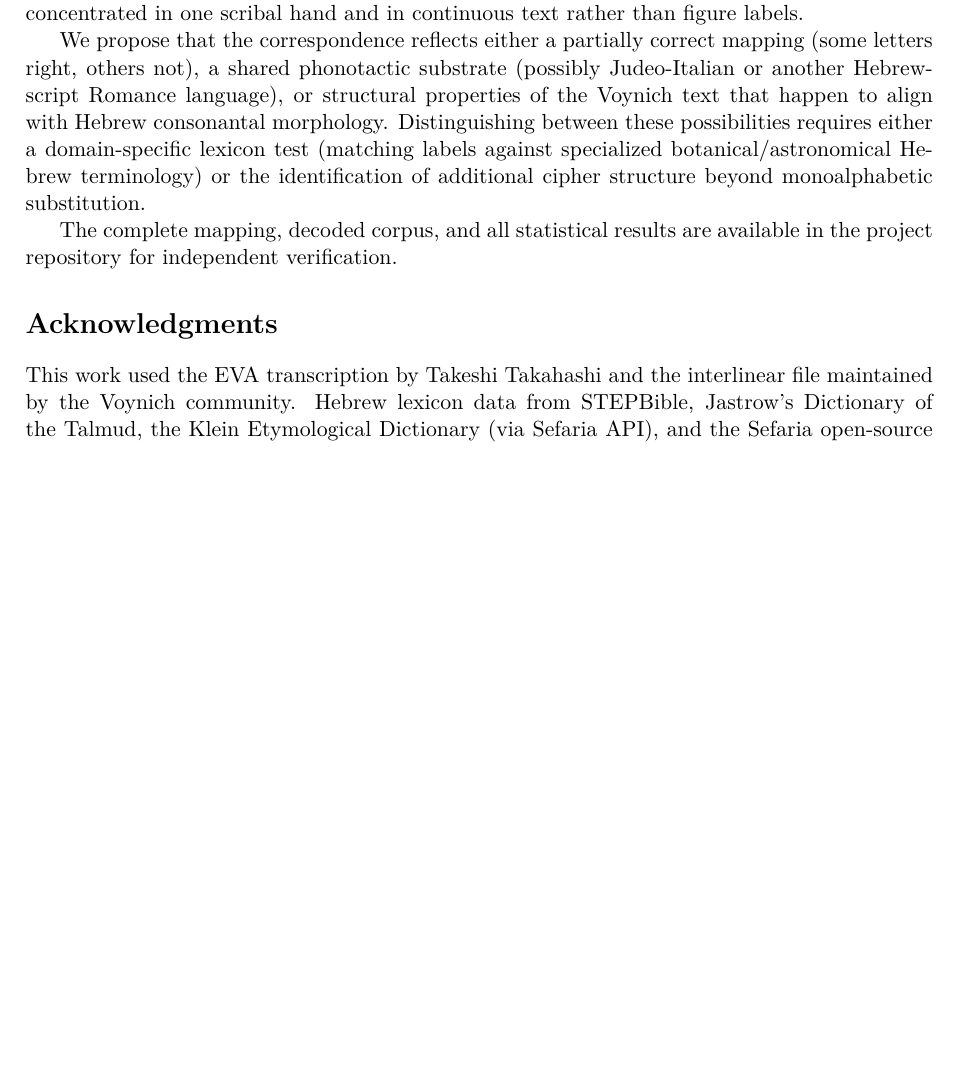
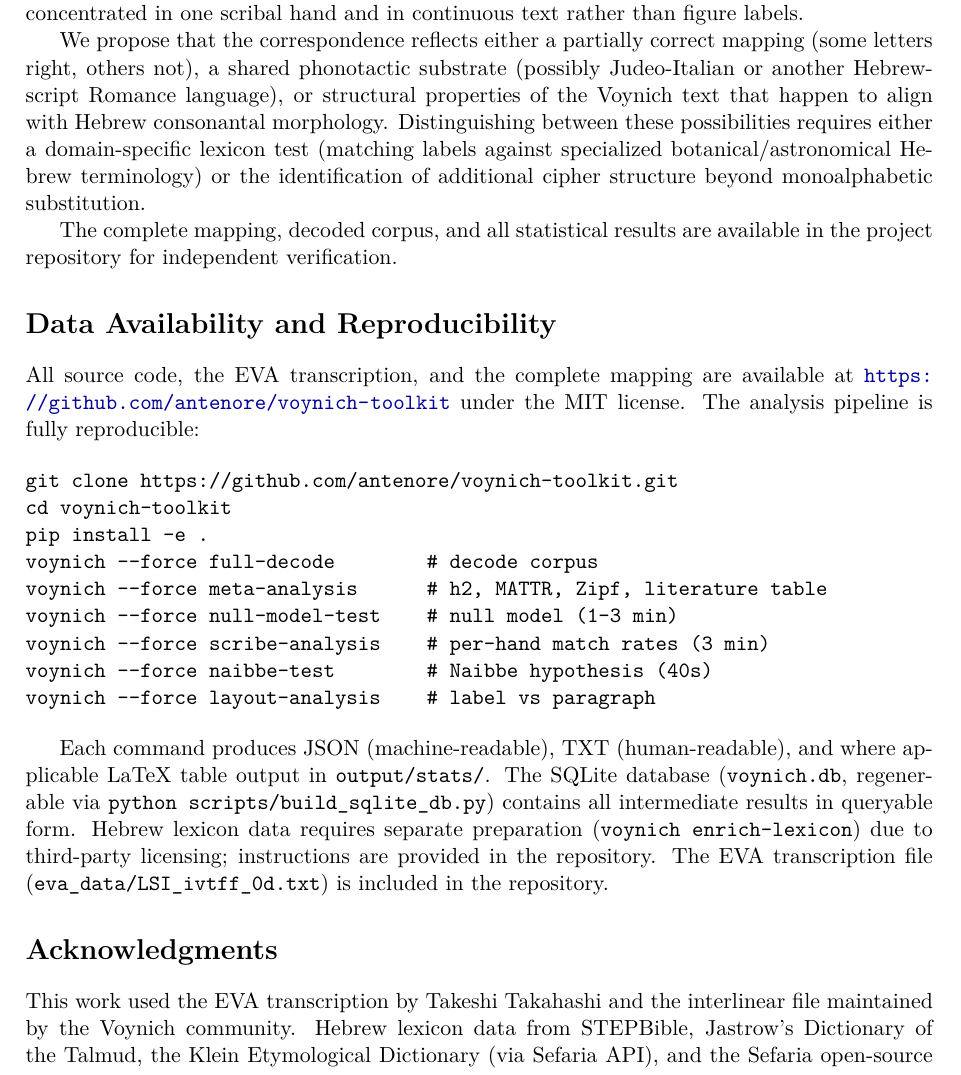
Before and after one commit to antenore/voynich-toolkit, a LaTeX paper (paper/paper.tex): part of page 12 of 13, cut so that both start at the same text, the shorter picture padded with empty space. Compiled offline with pdfLaTeX.

Commit message:
Add data availability and reproducibility section to paper
Full instructions for reproducing all results from a clean clone:
CLI commands, SQLite database rebuild, lexicon preparation notes.

```diff
--- a/paper/paper.tex
+++ b/paper/paper.tex
@@ -926,6 +926,35 @@ The complete mapping, decoded corpus, and all statistical results are
 available in the project repository for independent verification.
 
 % ══════════════════════════════════════════════════════════
+\section*{Data Availability and Reproducibility}
+
+All source code, the EVA transcription, and the complete mapping are
+available at
+\url{https://github.com/antenore/voynich-toolkit}
+under the MIT license. The analysis pipeline is fully reproducible:
+
+\begin{verbatim}
+git clone https://github.com/antenore/voynich-toolkit.git
+cd voynich-toolkit
+pip install -e .
+voynich --force full-decode        # decode corpus
+voynich --force meta-analysis      # h2, MATTR, Zipf, literature table
+voynich --force null-model-test    # null model (1-3 min)
+voynich --force scribe-analysis    # per-hand match rates (3 min)
+voynich --force naibbe-test        # Naibbe hypothesis (40s)
+voynich --force layout-analysis    # label vs paragraph
+\end{verbatim}
+
+Each command produces JSON (machine-readable), TXT (human-readable), and
+where applicable LaTeX table output in \texttt{output/stats/}. The SQLite
+database (\texttt{voynich.db}, regenerable via
+\texttt{python scripts/build\_sqlite\_db.py}) contains all intermediate
+results in queryable form. Hebrew lexicon data requires separate
+preparation (\texttt{voynich enrich-lexicon}) due to third-party licensing;
+instructions are provided in the repository. The EVA transcription file
+(\texttt{eva\_data/LSI\_ivtff\_0d.txt}) is included in the repository.
+
+% ══════════════════════════════════════════════════════════
 \section*{Acknowledgments}
 
 This work used the EVA transcription by Takeshi Takahashi and the
```
